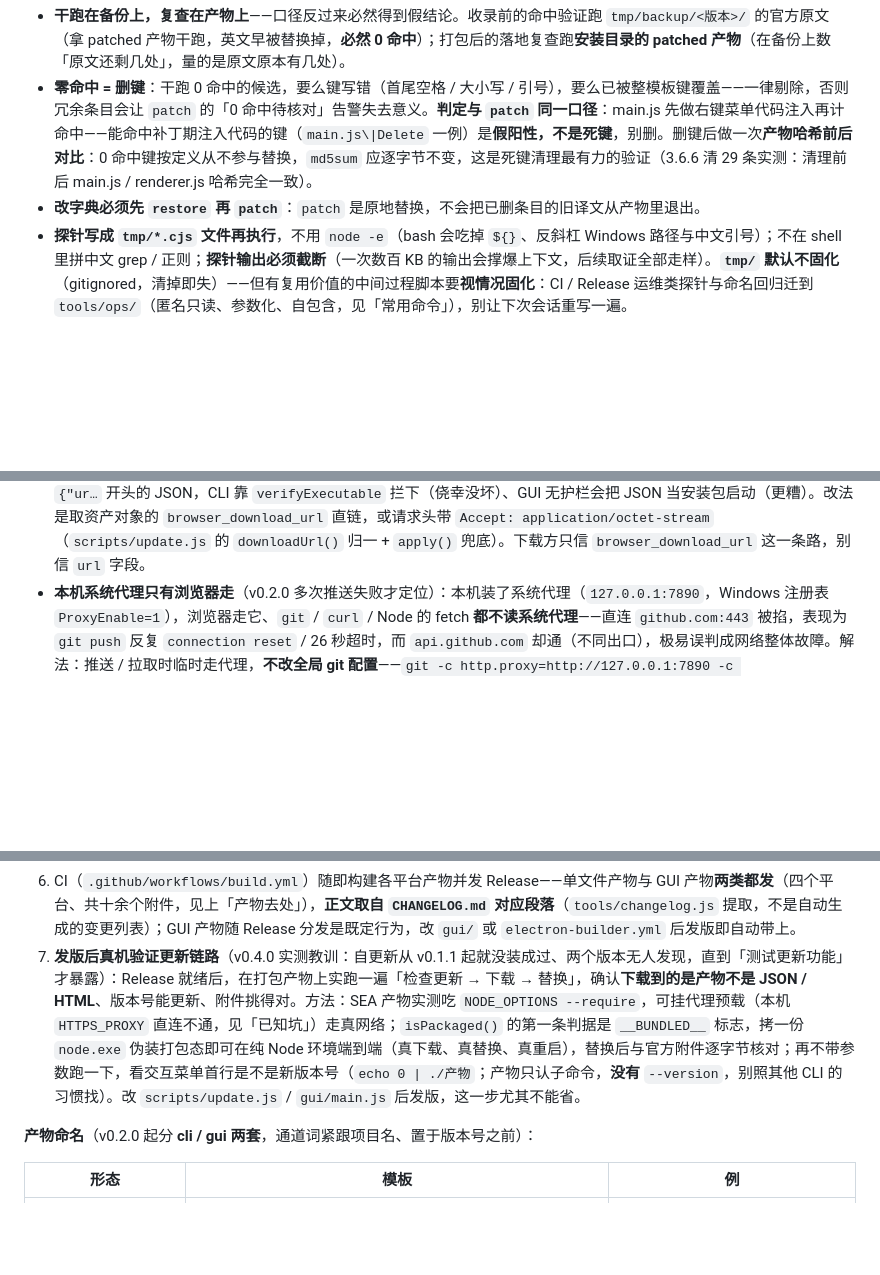
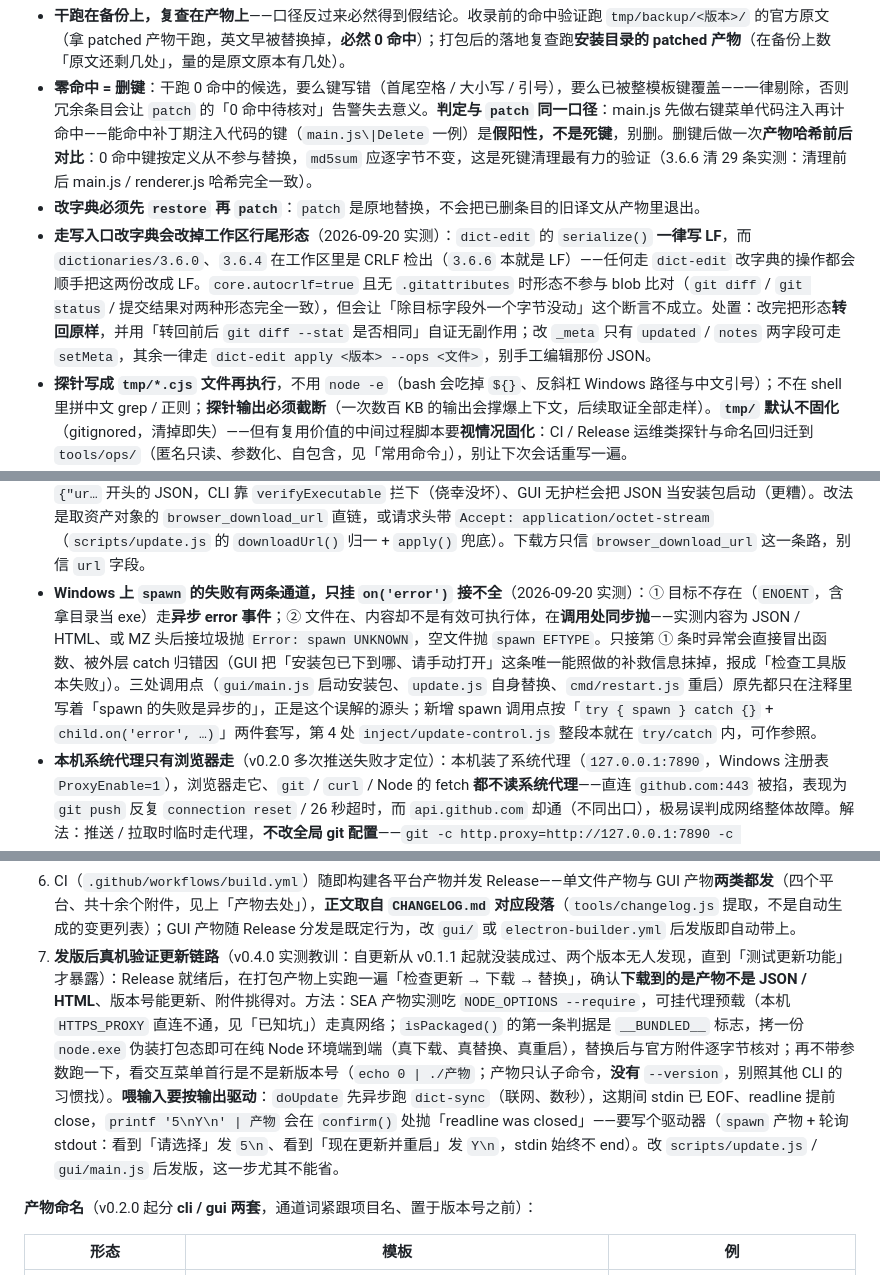
Before and after one commit to lldwb/github-desktop-zh-cn, a Markdown page: AGENTS.md, 3 parts joined by grey strips. Rendered like a GitHub page; blank space fills up the shorter version.

Commit message:
docs(agents): 补三条实测坑——字典写入口的 LF、第 7 步喂输入、spawn 双通道
本次会话实证、此前未固化到本仓库文档的三条：

- 翻译维护：走 `dict-edit` 改字典会把 CRLF 检出的那两版工作区形态改成 LF（`serialize()` 一律写 LF），处置是转回原样并用「转回前后 `git diff --stat` 是否相同」自证；`_meta` 仅 `updated` / `notes` 可走 `setMeta`
- 发版第 7 步：喂输入必须按输出驱动——异步 `dict-sync` 期间 stdin 已 EOF，`printf` 管道会在 `confirm()` 处抛「readline was closed」，要写驱动器轮询 stdout
- 已知坑：Windows 上 `spawn` 的失败是两条通道（ENOENT 走异步 error 事件 / 无效可执行体在调用处同步抛），只挂 `on('error')` 接不全；三处调用点原先的注释即此误解

```diff
--- a/AGENTS.md
+++ b/AGENTS.md
@@ -104,6 +104,7 @@ node tools/ops/check-naming.cjs              # pickAsset 只挑 cli 产物（回
 - **干跑在备份上，复查在产物上**——口径反过来必然得到假结论。收录前的命中验证跑 `tmp/backup/<版本>/` 的官方原文（拿 patched 产物干跑，英文早被替换掉，**必然 0 命中**）；打包后的落地复查跑**安装目录的 patched 产物**（在备份上数「原文还剩几处」，量的是原文原本有几处）。
 - **零命中 = 删键**：干跑 0 命中的候选，要么键写错（首尾空格 / 大小写 / 引号），要么已被整模板键覆盖——一律剔除，否则冗余条目会让 `patch` 的「0 命中待核对」告警失去意义。**判定与 `patch` 同一口径**：main.js 先做右键菜单代码注入再计命中——能命中补丁期注入代码的键（`main.js\|Delete` 一例）是**假阳性，不是死键**，别删。删键后做一次**产物哈希前后对比**：0 命中键按定义从不参与替换，`md5sum` 应逐字节不变，这是死键清理最有力的验证（3.6.6 清 29 条实测：清理前后 main.js / renderer.js 哈希完全一致）。
 - **改字典必须先 `restore` 再 `patch`**：`patch` 是原地替换，不会把已删条目的旧译文从产物里退出。
+- **走写入口改字典会改掉工作区行尾形态**（2026-09-20 实测）：`dict-edit` 的 `serialize()` **一律写 LF**，而 `dictionaries/3.6.0`、`3.6.4` 在工作区里是 CRLF 检出（`3.6.6` 本就是 LF）——任何走 `dict-edit` 改字典的操作都会顺手把这两份改成 LF。`core.autocrlf=true` 且无 `.gitattributes` 时形态不参与 blob 比对（`git diff` / `git status` / 提交结果对两种形态完全一致），但会让「除目标字段外一个字节没动」这个断言不成立。处置：改完把形态**转回原样**，并用「转回前后 `git diff --stat` 是否相同」自证无副作用；改 `_meta` 只有 `updated` / `notes` 两字段可走 `setMeta`，其余一律走 `dict-edit apply <版本> --ops <文件>`，别手工编辑那份 JSON。
 - **探针写成 `tmp/*.cjs` 文件再执行**，不用 `node -e`（bash 会吃掉 `${}`、反斜杠 Windows 路径与中文引号）；不在 shell 里拼中文 grep / 正则；**探针输出必须截断**（一次数百 KB 的输出会撑爆上下文，后续取证全部走样）。**`tmp/` 默认不固化**（gitignored，清掉即失）——但有复用价值的中间过程脚本要**视情况固化**：CI / Release 运维类探针与命名回归迁到 `tools/ops/`（匿名只读、参数化、自包含，见「常用命令」），别让下次会话重写一遍。
 - **一个桶一个提交**：按主题分批（错误提示 / 跨元素片段 / 菜单 / 表单标签…），每批走完 打包 → 验证 → 落地复查 → 提交 全链再开下一批。
 - **提交前核对两个数**：字典条目数（`node -e "console.log(Object.keys(require('./dictionaries/3.6.5/zh-CN.json')).length)"`）写进提交信息；`npm run patch` 的合计命中数应与干跑预期**完全一致**（这是最有说服力的一致性证据）。口径：patch 报数 = 备份干跑命中 + **补丁期注入的右键菜单标签**（3.6.6 为 +7）；第二次跑 patch 只报「已汉化状态」的残留（`GitHub Copilot` 恒等条目）——两个数对不上时先按这个口径核对，别当「不一致」去查。
@@ -157,6 +158,7 @@ node tools/ops/check-naming.cjs              # pickAsset 只挑 cli 产物（回
 - **CI 测试日志里的假 `::warning::`**（2026-09-19 复跑实测）：单测代码 `console.warn` 打出的行若以 `::warning::` 开头（GitHub Actions 注解语法），会被 CI 认成一条真注解收进测试步骤日志，读日志的人会以为 Secret 配错了。修法：测试里截获并断言 `console.warn`，不直接打。另：`node --test` 会把未跟踪的 `tmp/*-test.cjs` 当测试文件收进统计（实测 `tmp/copilot-test.cjs` 让用例数 90 → 91），临时文件别用 `*-test.cjs` 命名。
 - **`node --test` 各测试文件以子进程并行跑，共享仓库目录的临时夹具会互相干扰**（v0.4.0 CI run #21 实测：ubuntu / macos-15-intel 的单测 1 秒内退出码 1、windows / macos-latest 却绿）：`test/dict/dict-edit.test.js` 的临时夹具版本号是 `0.0.0-test`、落在 `dictionaries/0.0.0-test/`，与 `test/inject/context-menu.test.js` 的 `dictVersions()` 撞车——夹具存在的那几百毫秒被并行跑的另一测试文件读到，加载得到、内容却不对，断言必红；谁挂谁绿取决于 runner 调度，平台间不一致本身就是信号。修法：读 `dictionaries/` 的测试按**目录名形态**（`^\d+\.\d+\.\d+$`）过滤再当版本，不依赖与夹具目录互相知道。新测试文件只要读真实字典目录，就得认这条形态过滤。
 - **下载 Release 资产别用 API 资产端点，用 `browser_download_url` 直链**（v0.4.0「测试更新功能」实测）：`GET /repos/{o}/{r}/releases/assets/<id>` 不带 `Accept: application/octet-stream` 时返回的是资产的 **JSON 元数据**，不是二进制——`pickAsset` 挑对名字（`c367707` 修的）但 url 给的是资产端点，自更新从 v0.1.1 起下载到的都是 `{"ur…` 开头的 JSON，CLI 靠 `verifyExecutable` 拦下（侥幸没坏）、GUI 无护栏会把 JSON 当安装包启动（更糟）。改法是取资产对象的 `browser_download_url` 直链，或请求头带 `Accept: application/octet-stream`（`scripts/update.js` 的 `downloadUrl()` 归一 + `apply()` 兜底）。下载方只信 `browser_download_url` 这一条路，别信 `url` 字段。
+- **Windows 上 `spawn` 的失败有两条通道，只挂 `on('error')` 接不全**（2026-09-20 实测）：① 目标不存在（`ENOENT`，含拿目录当 exe）走**异步 error 事件**；② 文件在、内容却不是有效可执行体，在**调用处同步抛**——实测内容为 JSON / HTML、或 MZ 头后接垃圾抛 `Error: spawn UNKNOWN`，空文件抛 `spawn EFTYPE`。只接第 ① 条时异常会直接冒出函数、被外层 catch 归错因（GUI 把「安装包已下到哪、请手动打开」这条唯一能照做的补救信息抹掉，报成「检查工具版本失败」）。三处调用点（`gui/main.js` 启动安装包、`update.js` 自身替换、`cmd/restart.js` 重启）原先都只在注释里写着「spawn 的失败是异步的」，正是这个误解的源头；新增 spawn 调用点按「`try { spawn } catch {}` + `child.on('error', …)`」两件套写，第 4 处 `inject/update-control.js` 整段本就在 `try/catch` 内，可作参照。
 - **本机系统代理只有浏览器走**（v0.2.0 多次推送失败才定位）：本机装了系统代理（`127.0.0.1:7890`，Windows 注册表 `ProxyEnable=1`），浏览器走它、`git` / `curl` / Node 的 fetch **都不读系统代理**——直连 `github.com:443` 被掐，表现为 `git push` 反复 `connection reset` / 26 秒超时，而 `api.github.com` 却通（不同出口），极易误判成网络整体故障。解法：推送 / 拉取时临时走代理，**不改全局 git 配置**——`git -c http.proxy=http://127.0.0.1:7890 -c https.proxy=http://127.0.0.1:7890 push origin main`，或设 `HTTPS_PROXY` / `HTTP_PROXY` 环境变量（`curl -x` 同理）；Node 的 fetch 超时不能靠这个解法，大文件下载（Electron 二进制等）改走 npmmirror 镜像（见 `docs/打包与分发.md` 构建期网络一节）。
 
 ## 提交规范
@@ -187,7 +189,7 @@ node tools/ops/check-naming.cjs              # pickAsset 只挑 cli 产物（回
 4. 打注解 tag：`git tag -a vX.Y.Z -m "vX.Y.Z: <一句话说明>"`；
 5. tag 与 main 一并推送：`git push origin main --follow-tags`（`--follow-tags` 只带注解 tag，与上面的 `-a` 配套）。发版推送是**用户明确要求的动作**，与「提交规范」里「不自动 push」不冲突——日常提交仍只落本地；
 6. CI（`.github/workflows/build.yml`）随即构建各平台产物并发 Release——单文件产物与 GUI 产物**两类都发**（四个平台、共十余个附件，见上「产物去处」），**正文取自 `CHANGELOG.md` 对应段落**（`tools/changelog.js` 提取，不是自动生成的变更列表）；GUI 产物随 Release 分发是既定行为，改 `gui/` 或 `electron-builder.yml` 后发版即自动带上。
-7. **发版后真机验证更新链路**（v0.4.0 实测教训：自更新从 v0.1.1 起就没装成过、两个版本无人发现，直到「测试更新功能」才暴露）：Release 就绪后，在打包产物上实跑一遍「检查更新 → 下载 → 替换」，确认**下载到的是产物不是 JSON / HTML**、版本号能更新、附件挑得对。方法：SEA 产物实测吃 `NODE_OPTIONS --require`，可挂代理预载（本机 `HTTPS_PROXY` 直连不通，见「已知坑」）走真网络；`isPackaged()` 的第一条判据是 `__BUNDLED__` 标志，拷一份 `node.exe` 伪装打包态即可在纯 Node 环境端到端（真下载、真替换、真重启），替换后与官方附件逐字节核对；再不带参数跑一下，看交互菜单首行是不是新版本号（`echo 0 | ./产物`；产物只认子命令，**没有** `--version`，别照其他 CLI 的习惯找）。改 `scripts/update.js` / `gui/main.js` 后发版，这一步尤其不能省。
+7. **发版后真机验证更新链路**（v0.4.0 实测教训：自更新从 v0.1.1 起就没装成过、两个版本无人发现，直到「测试更新功能」才暴露）：Release 就绪后，在打包产物上实跑一遍「检查更新 → 下载 → 替换」，确认**下载到的是产物不是 JSON / HTML**、版本号能更新、附件挑得对。方法：SEA 产物实测吃 `NODE_OPTIONS --require`，可挂代理预载（本机 `HTTPS_PROXY` 直连不通，见「已知坑」）走真网络；`isPackaged()` 的第一条判据是 `__BUNDLED__` 标志，拷一份 `node.exe` 伪装打包态即可在纯 Node 环境端到端（真下载、真替换、真重启），替换后与官方附件逐字节核对；再不带参数跑一下，看交互菜单首行是不是新版本号（`echo 0 | ./产物`；产物只认子命令，**没有** `--version`，别照其他 CLI 的习惯找）。**喂输入要按输出驱动**：`doUpdate` 先异步跑 `dict-sync`（联网、数秒），这期间 stdin 已 EOF、readline 提前 close，`printf '5\nY\n' | 产物` 会在 `confirm()` 处抛「readline was closed」——要写个驱动器（`spawn` 产物 + 轮询 stdout：看到「请选择」发 `5\n`、看到「现在更新并重启」发 `Y\n`，stdin 始终不 end）。改 `scripts/update.js` / `gui/main.js` 后发版，这一步尤其不能省。
 
 **产物命名**（v0.2.0 起分 **cli / gui 两套**，通道词紧跟项目名、置于版本号之前）：
 
```
